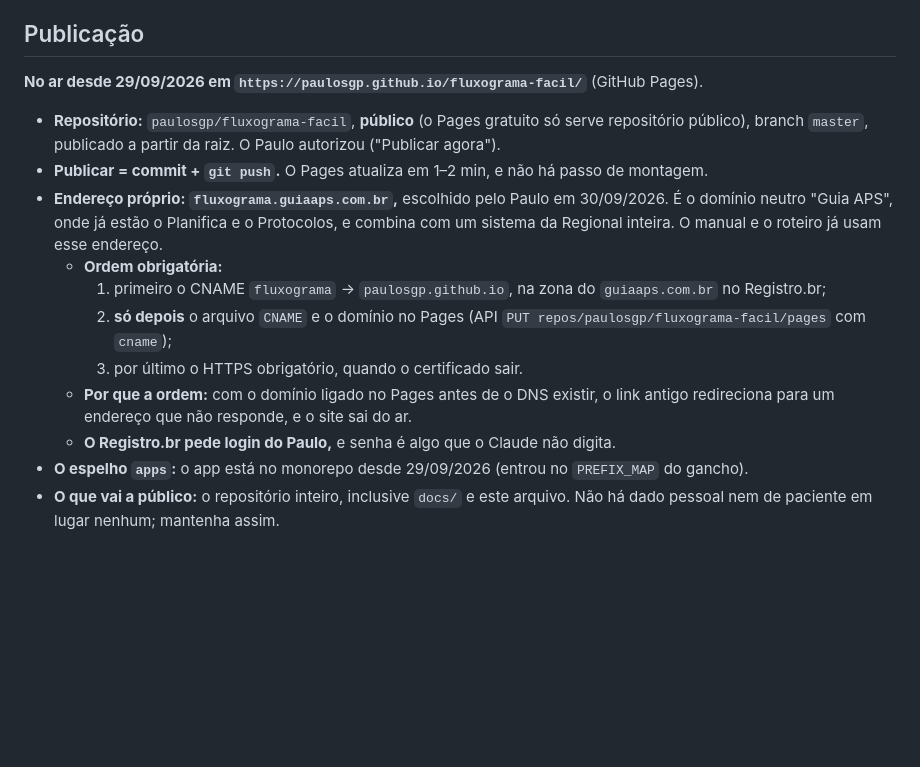
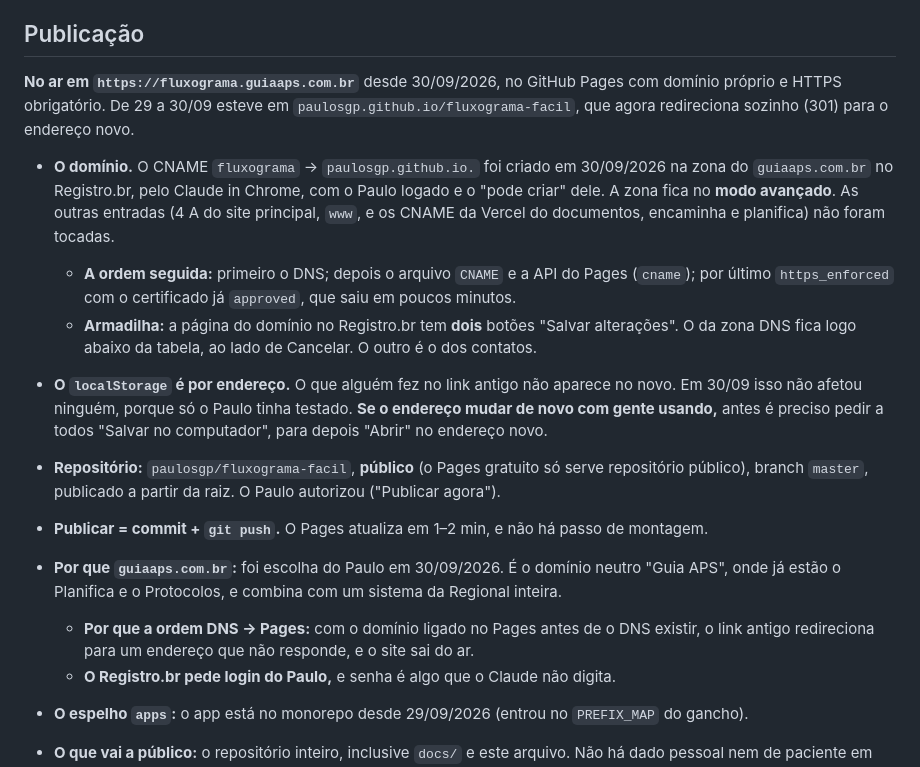
Before and after one commit to paulosgp/fluxograma-facil, a Markdown page: CLAUDE.md, the part around the change. Rendered like a GitHub page; blank space fills up the shorter version.

Commit message:
CLAUDE.md: no ar em fluxograma.guiaaps.com.br (CNAME, ordem DNS → Pages, localStorage por endereço)
Co-Authored-By: Claude Opus 5.5 <noreply@anthropic.com>

```diff
--- a/CLAUDE.md
+++ b/CLAUDE.md
@@ -229,22 +229,29 @@ Playwright).
 
 ## Publicação
 
-**No ar desde 29/09/2026 em `https://paulosgp.github.io/fluxograma-facil/`** (GitHub Pages).
+**No ar em `https://fluxograma.guiaaps.com.br`** desde 30/09/2026, no GitHub Pages com domínio
+próprio e HTTPS obrigatório. De 29 a 30/09 esteve em `paulosgp.github.io/fluxograma-facil`, que agora
+redireciona sozinho (301) para o endereço novo.
+
+- **O domínio.** O CNAME `fluxograma` → `paulosgp.github.io.` foi criado em 30/09/2026 na zona do
+  `guiaaps.com.br` no Registro.br, pelo Claude in Chrome, com o Paulo logado e o "pode criar" dele.
+  A zona fica no **modo avançado**. As outras entradas (4 A do site principal, `www`, e os CNAME da
+  Vercel do documentos, encaminha e planifica) não foram tocadas.
+  - **A ordem seguida:** primeiro o DNS; depois o arquivo `CNAME` e a API do Pages (`cname`); por
+    último `https_enforced` com o certificado já `approved`, que saiu em poucos minutos.
+  - **Armadilha:** a página do domínio no Registro.br tem **dois** botões "Salvar alterações". O da
+    zona DNS fica logo abaixo da tabela, ao lado de Cancelar. O outro é o dos contatos.
+- **O `localStorage` é por endereço.** O que alguém fez no link antigo não aparece no novo. Em 30/09
+  isso não afetou ninguém, porque só o Paulo tinha testado. **Se o endereço mudar de novo com gente
+  usando,** antes é preciso pedir a todos "Salvar no computador", para depois "Abrir" no endereço novo.
 
 - **Repositório:** `paulosgp/fluxograma-facil`, **público** (o Pages gratuito só serve repositório
   público), branch `master`, publicado a partir da raiz. O Paulo autorizou ("Publicar agora").
 - **Publicar = commit + `git push`.** O Pages atualiza em 1–2 min, e não há passo de montagem.
-- **Endereço próprio: `fluxograma.guiaaps.com.br`,** escolhido pelo Paulo em 30/09/2026. É o domínio
-  neutro "Guia APS", onde já estão o Planifica e o Protocolos, e combina com um sistema da Regional
-  inteira. O manual e o roteiro já usam esse endereço.
-  - **Ordem obrigatória:**
-    1. primeiro o CNAME `fluxograma` → `paulosgp.github.io`, na zona do `guiaaps.com.br` no
-       Registro.br;
-    2. **só depois** o arquivo `CNAME` e o domínio no Pages (API
-       `PUT repos/paulosgp/fluxograma-facil/pages` com `cname`);
-    3. por último o HTTPS obrigatório, quando o certificado sair.
-  - **Por que a ordem:** com o domínio ligado no Pages antes de o DNS existir, o link antigo
-    redireciona para um endereço que não responde, e o site sai do ar.
+- **Por que `guiaaps.com.br`:** foi escolha do Paulo em 30/09/2026. É o domínio neutro "Guia APS",
+  onde já estão o Planifica e o Protocolos, e combina com um sistema da Regional inteira.
+  - **Por que a ordem DNS → Pages:** com o domínio ligado no Pages antes de o DNS existir, o link
+    antigo redireciona para um endereço que não responde, e o site sai do ar.
   - **O Registro.br pede login do Paulo,** e senha é algo que o Claude não digita.
 - **O espelho `apps`:** o app está no monorepo desde 29/09/2026 (entrou no `PREFIX_MAP` do gancho).
 - **O que vai a público:** o repositório inteiro, inclusive `docs/` e este arquivo. Não há dado
```
